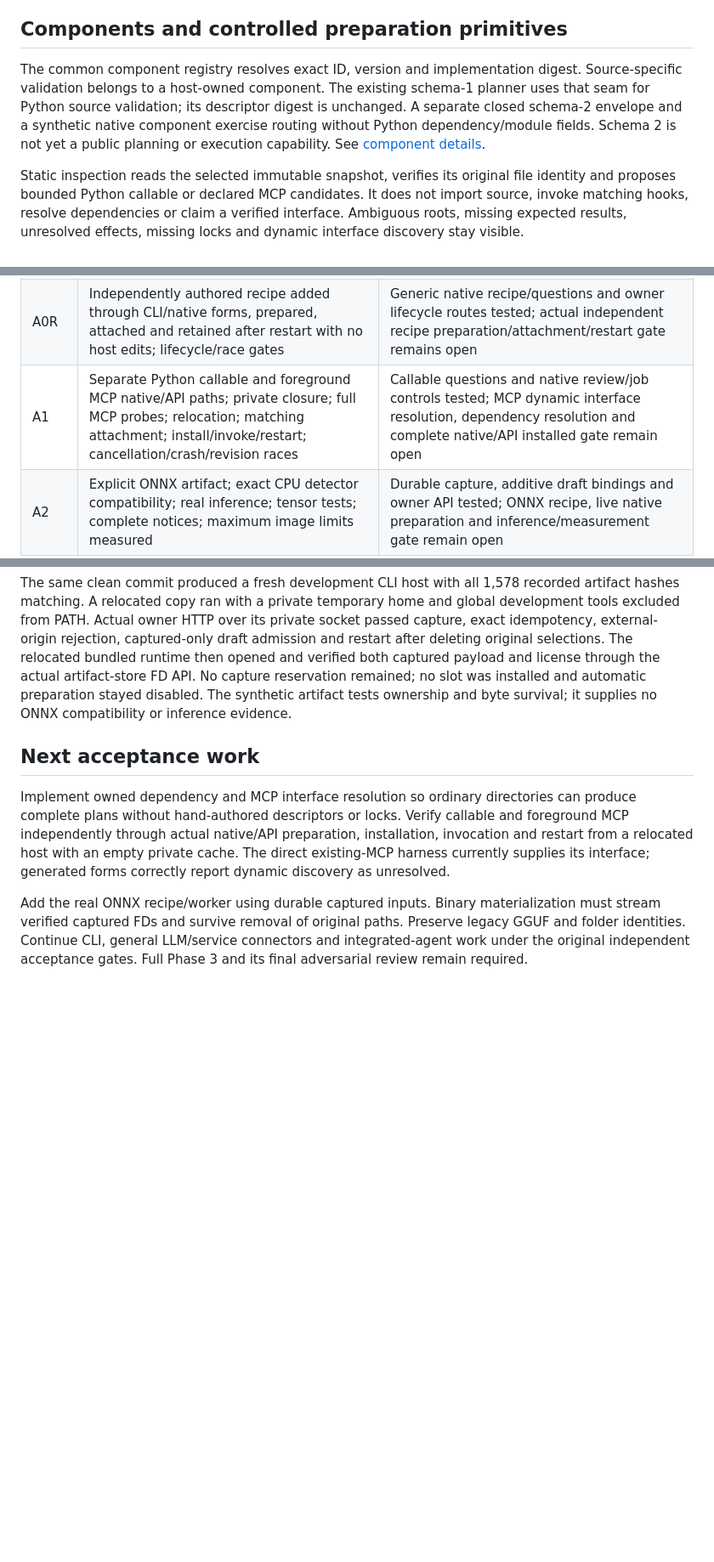
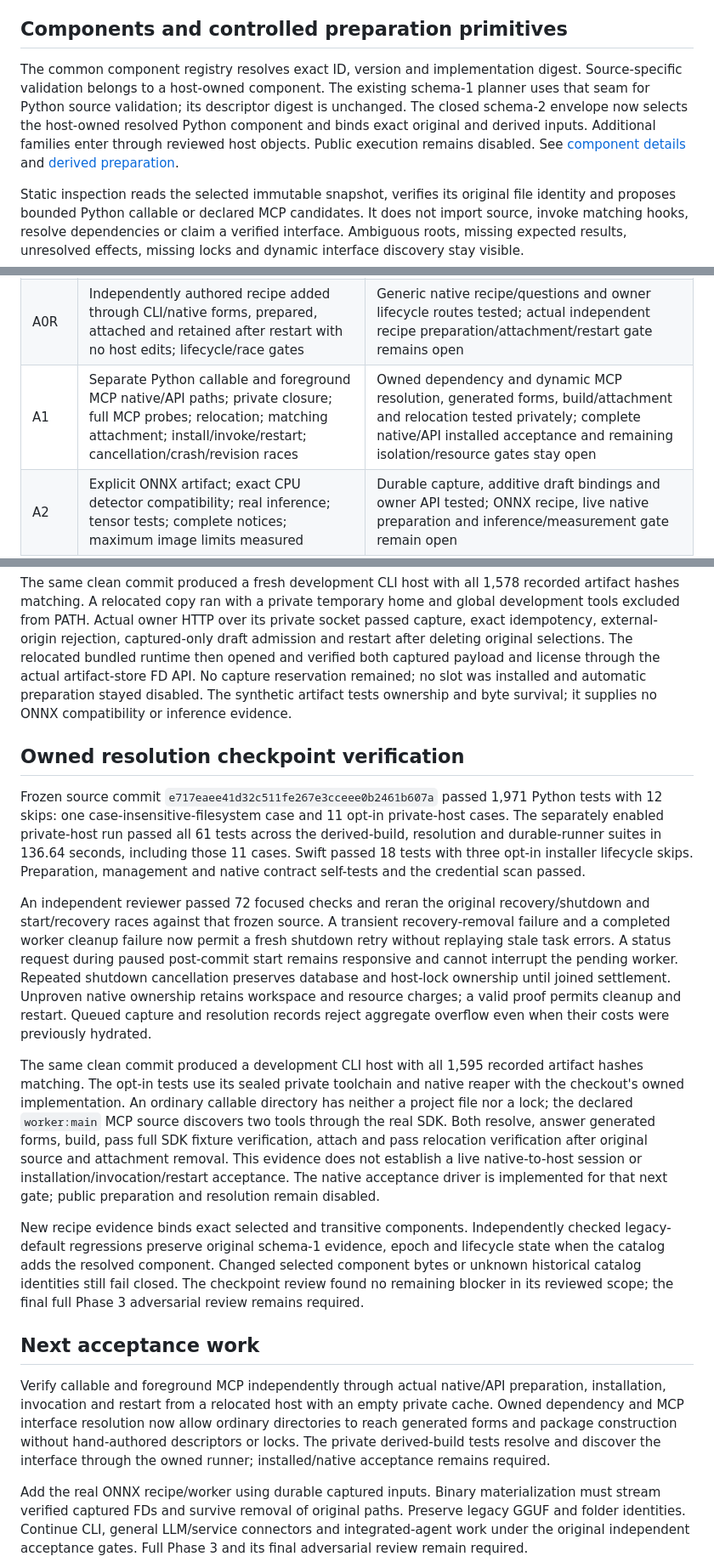
Before and after one commit to jshahbazi/meecp, a Markdown page: docs/PHASE3_IMPLEMENTATION.md, 3 parts joined by grey strips. Shown at 85% size. GitHub-like rendering; blank space fills up the shorter version.

Commit message:
docs(preparation): record owned resolution checkpoint evidence
AI-Assisted: codex

```diff
--- a/docs/PHASE3_IMPLEMENTATION.md
+++ b/docs/PHASE3_IMPLEMENTATION.md
@@ -4,7 +4,7 @@ Objective: complete [automatic and agent-assisted app preparation](AUTOMATIC_PRE
 
 ## Components and controlled preparation primitives
 
-The common component registry resolves exact ID, version and implementation digest. Source-specific validation belongs to a host-owned component. The existing schema-1 planner uses that seam for Python source validation; its descriptor digest is unchanged. A separate closed schema-2 envelope and a synthetic native component exercise routing without Python dependency/module fields. Schema 2 is not yet a public planning or execution capability. See [component details](PHASE3_COMPONENTS.md).
+The common component registry resolves exact ID, version and implementation digest. Source-specific validation belongs to a host-owned component. The existing schema-1 planner uses that seam for Python source validation; its descriptor digest is unchanged. The closed schema-2 envelope now selects the host-owned resolved Python component and binds exact original and derived inputs. Additional families enter through reviewed host objects. Public execution remains disabled. See [component details](PHASE3_COMPONENTS.md) and [derived preparation](DERIVED_PREPARATION_BUILD.md).
 
 Static inspection reads the selected immutable snapshot, verifies its original file identity and proposes bounded Python callable or declared MCP candidates. It does not import source, invoke matching hooks, resolve dependencies or claim a verified interface. Ambiguous roots, missing expected results, unresolved effects, missing locks and dynamic interface discovery stay visible.
 
@@ -50,7 +50,7 @@ Draft, job and reader references protect committed objects. Draft changes transf
 | --- | --- | --- |
 | A0 | Strict contracts and identities; legacy compatibility; no inspection execution; exact receipts; old grants cannot run code | Component/inspection and existing foundation regression checks available; complete integrated job/receipt audit remains open |
 | A0R | Independently authored recipe added through CLI/native forms, prepared, attached and retained after restart with no host edits; lifecycle/race gates | Generic native recipe/questions and owner lifecycle routes tested; actual independent recipe preparation/attachment/restart gate remains open |
-| A1 | Separate Python callable and foreground MCP native/API paths; private closure; full MCP probes; relocation; matching attachment; install/invoke/restart; cancellation/crash/revision races | Callable questions and native review/job controls tested; MCP dynamic interface resolution, dependency resolution and complete native/API installed gate remain open |
+| A1 | Separate Python callable and foreground MCP native/API paths; private closure; full MCP probes; relocation; matching attachment; install/invoke/restart; cancellation/crash/revision races | Owned dependency and dynamic MCP resolution, generated forms, build/attachment and relocation tested privately; complete native/API installed acceptance and remaining isolation/resource gates stay open |
 | A2 | Explicit ONNX artifact; exact CPU detector compatibility; real inference; tensor tests; complete notices; maximum image limits measured | Durable capture, additive draft bindings and owner API tested; ONNX recipe, live native preparation and inference/measurement gate remain open |
 | A3 | Bounded supervised CLI; argv/input/output/exit contract; descendants, cancellation, crash/restart and closure | Process-group primitive tested; CLI integration and complete topology acceptance remain open |
 | A4 | Pinned general model/engine/template; actual inference; token limits; shared serialized queue; resource/cancellation settlement; JevK5 parity | Open |
@@ -110,8 +110,18 @@ An independent reviewer ran nine API and reproduction checks and confirmed repai
 
 The same clean commit produced a fresh development CLI host with all 1,578 recorded artifact hashes matching. A relocated copy ran with a private temporary home and global development tools excluded from PATH. Actual owner HTTP over its private socket passed capture, exact idempotency, external-origin rejection, captured-only draft admission and restart after deleting original selections. The relocated bundled runtime then opened and verified both captured payload and license through the actual artifact-store FD API. No capture reservation remained; no slot was installed and automatic preparation stayed disabled. The synthetic artifact tests ownership and byte survival; it supplies no ONNX compatibility or inference evidence.
 
+## Owned resolution checkpoint verification
+
+Frozen source commit `e717eaee41d32c511fe267e3cceee0b2461b607a` passed 1,971 Python tests with 12 skips: one case-insensitive-filesystem case and 11 opt-in private-host cases. The separately enabled private-host run passed all 61 tests across the derived-build, resolution and durable-runner suites in 136.64 seconds, including those 11 cases. Swift passed 18 tests with three opt-in installer lifecycle skips. Preparation, management and native contract self-tests and the credential scan passed.
+
+An independent reviewer passed 72 focused checks and reran the original recovery/shutdown and start/recovery races against that frozen source. A transient recovery-removal failure and a completed worker cleanup failure now permit a fresh shutdown retry without replaying stale task errors. A status request during paused post-commit start remains responsive and cannot interrupt the pending worker. Repeated shutdown cancellation preserves database and host-lock ownership until joined settlement. Unproven native ownership retains workspace and resource charges; a valid proof permits cleanup and restart. Queued capture and resolution records reject aggregate overflow even when their costs were previously hydrated.
+
+The same clean commit produced a development CLI host with all 1,595 recorded artifact hashes matching. The opt-in tests use its sealed private toolchain and native reaper with the checkout's owned implementation. An ordinary callable directory has neither a project file nor a lock; the declared `worker:main` MCP source discovers two tools through the real SDK. Both resolve, answer generated forms, build, pass full SDK fixture verification, attach and pass relocation verification after original source and attachment removal. This evidence does not establish a live native-to-host session or installation/invocation/restart acceptance. The native acceptance driver is implemented for that next gate; public preparation and resolution remain disabled.
+
+New recipe evidence binds exact selected and transitive components. Independently checked legacy-default regressions preserve original schema-1 evidence, epoch and lifecycle state when the catalog adds the resolved component. Changed selected component bytes or unknown historical catalog identities still fail closed. The checkpoint review found no remaining blocker in its reviewed scope; the final full Phase 3 adversarial review remains required.
+
 ## Next acceptance work
 
-Implement owned dependency and MCP interface resolution so ordinary directories can produce complete plans without hand-authored descriptors or locks. Verify callable and foreground MCP independently through actual native/API preparation, installation, invocation and restart from a relocated host with an empty private cache. The direct existing-MCP harness currently supplies its interface; generated forms correctly report dynamic discovery as unresolved.
+Verify callable and foreground MCP independently through actual native/API preparation, installation, invocation and restart from a relocated host with an empty private cache. Owned dependency and MCP interface resolution now allow ordinary directories to reach generated forms and package construction without hand-authored descriptors or locks. The private derived-build tests resolve and discover the interface through the owned runner; installed/native acceptance remains required.
 
 Add the real ONNX recipe/worker using durable captured inputs. Binary materialization must stream verified captured FDs and survive removal of original paths. Preserve legacy GGUF and folder identities. Continue CLI, general LLM/service connectors and integrated-agent work under the original independent acceptance gates. Full Phase 3 and its final adversarial review remain required.
```
Also changed, not shown: docs/NATIVE_PREPARATION_RESOLUTION.md (+2 -0 lines).
